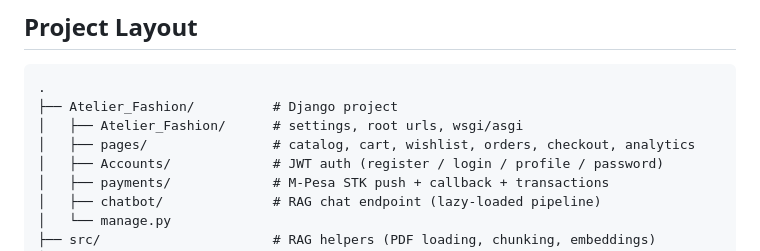
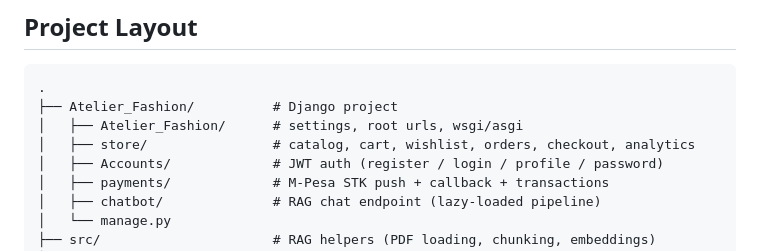
Before and after one commit to Ghalib92/Atelier-Online-Fashion-Store-AI-RAG, a Markdown page: README.md, the part around the change. Rendered like a GitHub page.

Commit message:
Update README to reflect the renamed app

```diff
--- a/README.md
+++ b/README.md
@@ -43,7 +43,7 @@ JWT-authenticated, documented with an interactive OpenAPI (Swagger) UI, containe
 .
 ├── Atelier_Fashion/          # Django project
 │   ├── Atelier_Fashion/      # settings, root urls, wsgi/asgi
-│   ├── pages/                # catalog, cart, wishlist, orders, checkout, analytics
+│   ├── store/                # catalog, cart, wishlist, orders, checkout, analytics
 │   ├── Accounts/             # JWT auth (register / login / profile / password)
 │   ├── payments/             # M-Pesa STK push + callback + transactions
 │   ├── chatbot/              # RAG chat endpoint (lazy-loaded pipeline)
```
